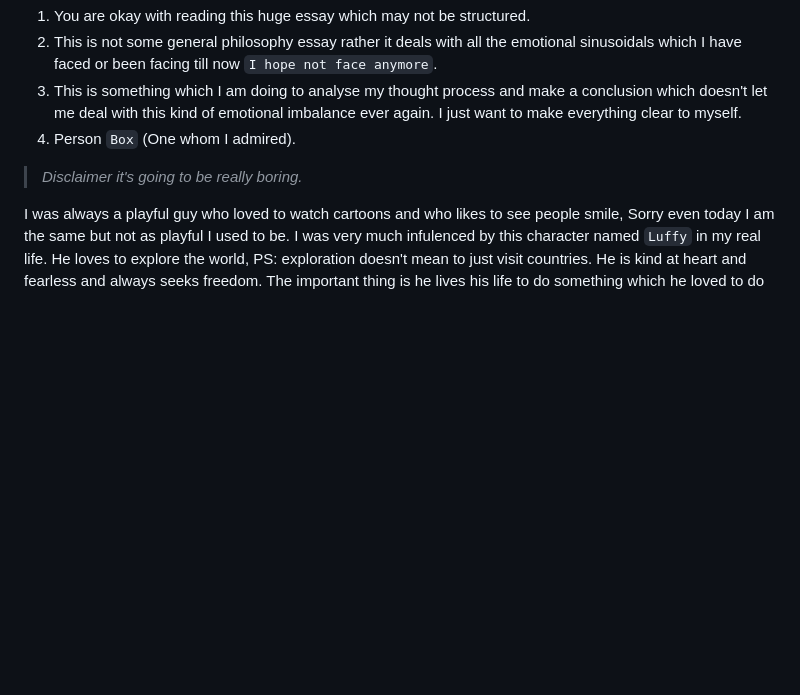
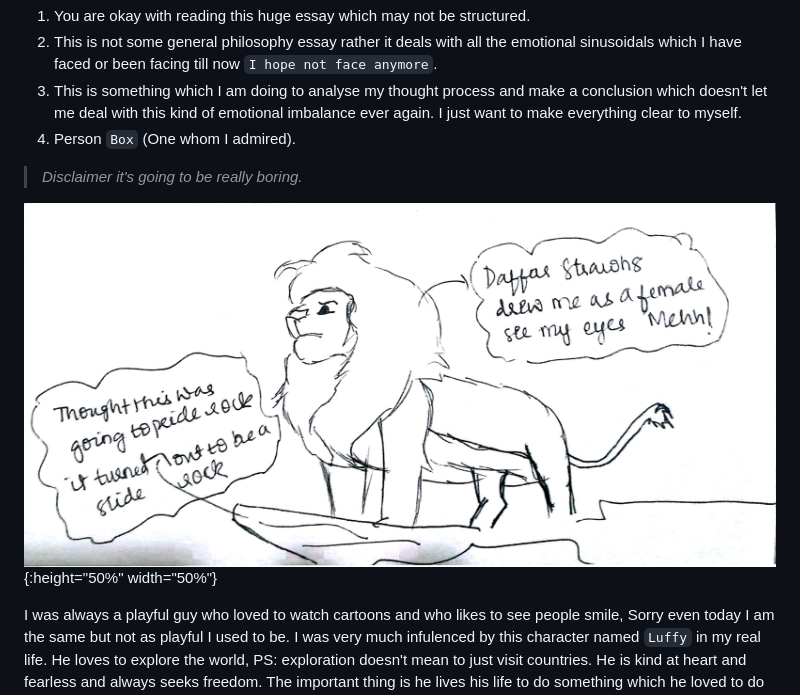
Before and after one commit to thestrawh8/kaizoku, a Markdown page: output/posts/handling-lonliness.md, the part around one of its changes. GitHub-like rendering; pictures changed too: images/simba.jpg (added); blank space fills up the shorter version.

```diff
--- a/output/posts/handling-lonliness.md
+++ b/output/posts/handling-lonliness.md
@@ -18,6 +18,8 @@
 
 > *Disclaimer it's going to be really boring.*
 
+![Simba](/images/simba.jpg){:height="50%" width="50%"}
+
 I was always a playful guy who loved to watch cartoons and who likes to see people smile, Sorry even today I am the same but not as playful I used to be. I was very much infulenced by this character named  `Luffy` in my real life. He loves to explore the world, PS: exploration doesn't mean to just visit countries. He is kind at heart and fearless and always seeks freedom. The important thing is he lives his life to do something which he loved to do always and also never regrets. He never betrays. I just find myself very similar to this guy interms of characteristics. I want to explore the world and make sure everyone in world should get basic resources for free because in the end it's always an exploitation in this world in the end the poor doesn't get to do anything about making his situation better. I know it's something which is like impossible this is what excites me very much and the characteristic which I admire in `Luffy` too, he never cares even after many people telling him that it's nothing which can be pursed (Becoming a Pirate King). I want to utilise the tools which I feel as mystrength in-order to not let the dream to be left as dream forever. I have confidence on my `Will-Power` , `Love for Mathematics`. I want to use these tools to make a pavement fro this dream. I don't know if I should end up being an entreprenuer or a scientist or an engineer to achieve this. I just want to strive to make this happen.
 <!-- TEASER_END -->
 
```
Also changed, not shown: other parts of output/posts/handling-lonliness.md (+2 -0 lines), posts/handling-lonliness.md (+4 -0 lines), images/monk.jpg (added), output/images/monk.jpg (added), output/images/monk.thumbnail.jpg (added), output/images/simba.jpg (added), output/images/simba.thumbnail.jpg (added), 10 other files.
